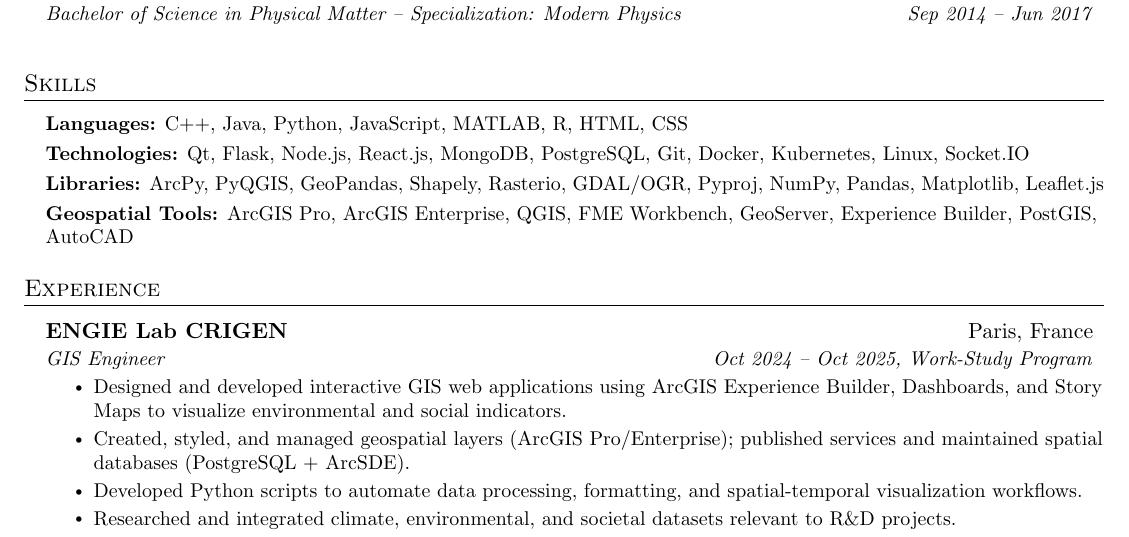
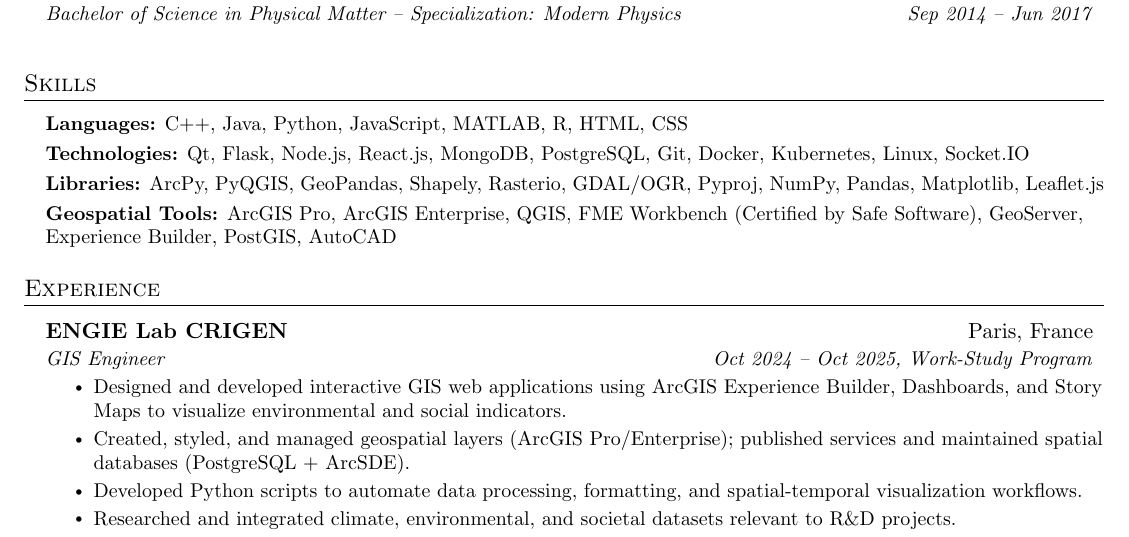
Before and after one commit to MohamedRizki/MRizki-CV, a LaTeX document (main.tex): part of page 1 of 2, cut so that both start at the same text. Compiled offline with pdfLaTeX.

Commit message:
Update main.tex

```diff
--- a/main.tex
+++ b/main.tex
@@ -192,7 +192,7 @@ Engineer in Geomatics and Data Science with international academic and professio
 
     \textbf{Libraries:} ArcPy, PyQGIS, GeoPandas, Shapely, Rasterio, GDAL/OGR, Pyproj, NumPy, Pandas, Matplotlib, Leaflet.js \\ \vspace{3pt}
 
-    \textbf{Geospatial Tools:} ArcGIS Pro, ArcGIS Enterprise, QGIS, FME Workbench, GeoServer, Experience Builder, PostGIS, AutoCAD
+    \textbf{Geospatial Tools:} ArcGIS Pro, ArcGIS Enterprise, QGIS, FME Workbench (Certified by Safe Software), GeoServer, Experience Builder, PostGIS, AutoCAD
 
   }}
 \resumeSubHeadingListEnd
```
